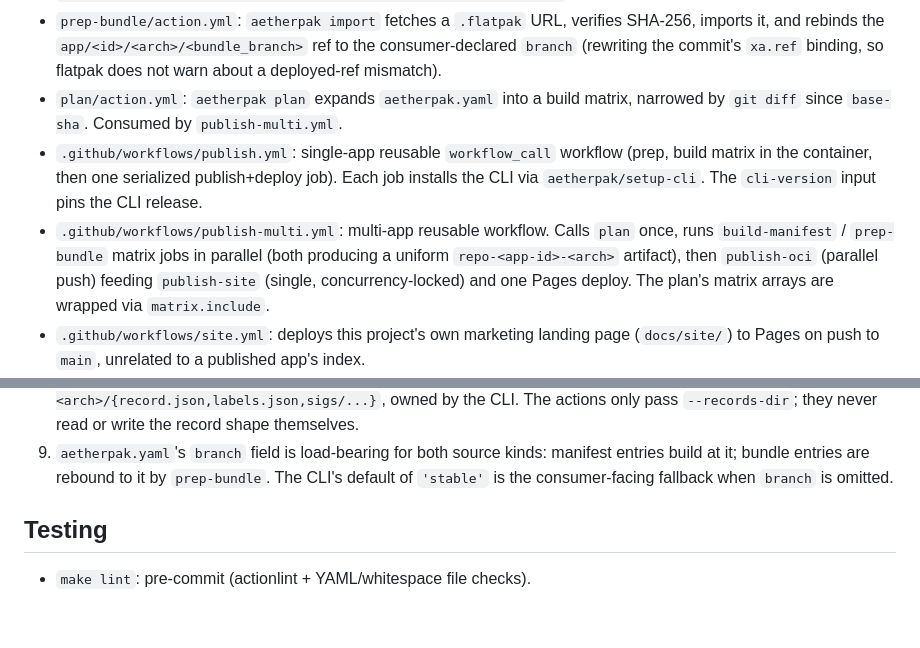
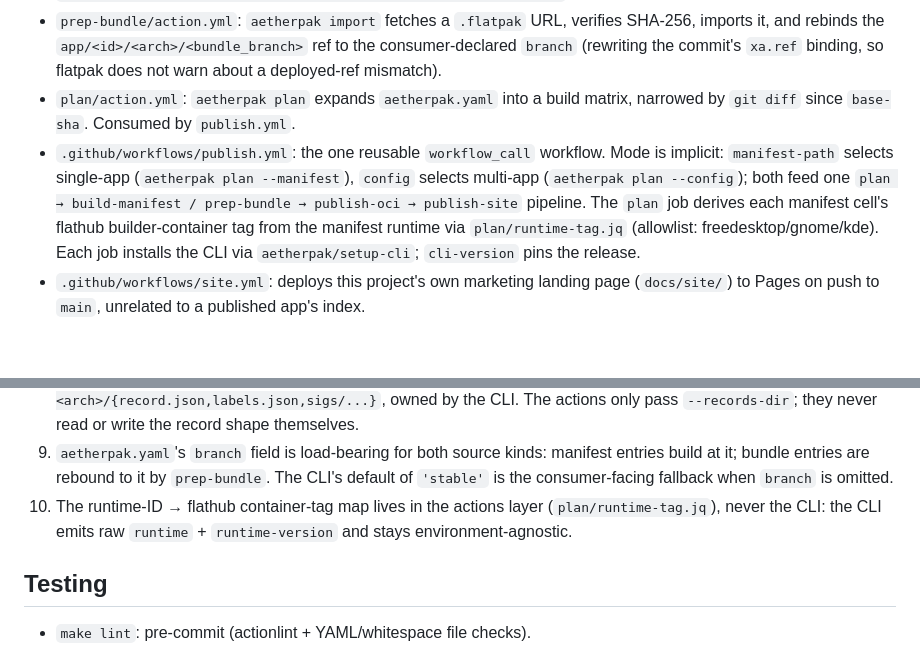
Before and after one commit to aetherpak/actions, a Markdown page: AGENTS.md, 2 parts joined by grey strips. Rendered like a GitHub page; blank space fills up the shorter version.

```diff
--- a/AGENTS.md
+++ b/AGENTS.md
@@ -32,16 +32,15 @@ be on `PATH`; the reusable workflows install it with `aetherpak/setup-cli`.
   the consumer-declared `branch` (rewriting the commit's `xa.ref` binding, so
   flatpak does not warn about a deployed-ref mismatch).
 - `plan/action.yml`: `aetherpak plan` expands `aetherpak.yaml` into a build
-  matrix, narrowed by `git diff` since `base-sha`. Consumed by `publish-multi.yml`.
-- `.github/workflows/publish.yml`: single-app reusable `workflow_call` workflow
-  (prep, build matrix in the container, then one serialized publish+deploy job).
-  Each job installs the CLI via `aetherpak/setup-cli`. The `cli-version` input
-  pins the CLI release.
-- `.github/workflows/publish-multi.yml`: multi-app reusable workflow. Calls
-  `plan` once, runs `build-manifest` / `prep-bundle` matrix jobs in parallel
-  (both producing a uniform `repo-<app-id>-<arch>` artifact), then `publish-oci`
-  (parallel push) feeding `publish-site` (single, concurrency-locked) and one
-  Pages deploy. The plan's matrix arrays are wrapped via `matrix.include`.
+  matrix, narrowed by `git diff` since `base-sha`. Consumed by `publish.yml`.
+- `.github/workflows/publish.yml`: the one reusable `workflow_call` workflow.
+  Mode is implicit: `manifest-path` selects single-app (`aetherpak plan
+  --manifest`), `config` selects multi-app (`aetherpak plan --config`); both
+  feed one `plan → build-manifest / prep-bundle → publish-oci → publish-site`
+  pipeline. The `plan` job derives each manifest cell's flathub builder-container
+  tag from the manifest runtime via `plan/runtime-tag.jq` (allowlist:
+  freedesktop/gnome/kde). Each job installs the CLI via `aetherpak/setup-cli`;
+  `cli-version` pins the release.
 - `.github/workflows/site.yml`: deploys this project's own marketing landing page
   (`docs/site/`) to Pages on push to `main`, unrelated to a published app's index.
 - `.github/workflows/test.yml`: CI. A `lint` job (pre-commit: actionlint + file
@@ -80,6 +79,9 @@ Keep these intact when changing the code:
    manifest entries build at it; bundle entries are rebound to it by
    `prep-bundle`. The CLI's default of `'stable'` is the consumer-facing
    fallback when `branch` is omitted.
+10. The runtime-ID → flathub container-tag map lives in the actions layer
+    (`plan/runtime-tag.jq`), never the CLI: the CLI emits raw `runtime` +
+    `runtime-version` and stays environment-agnostic.
 
 ## Testing
 
```
Also changed, not shown: ARCHITECTURE.md (+25 -11 lines), README.md (+17 -22 lines).
